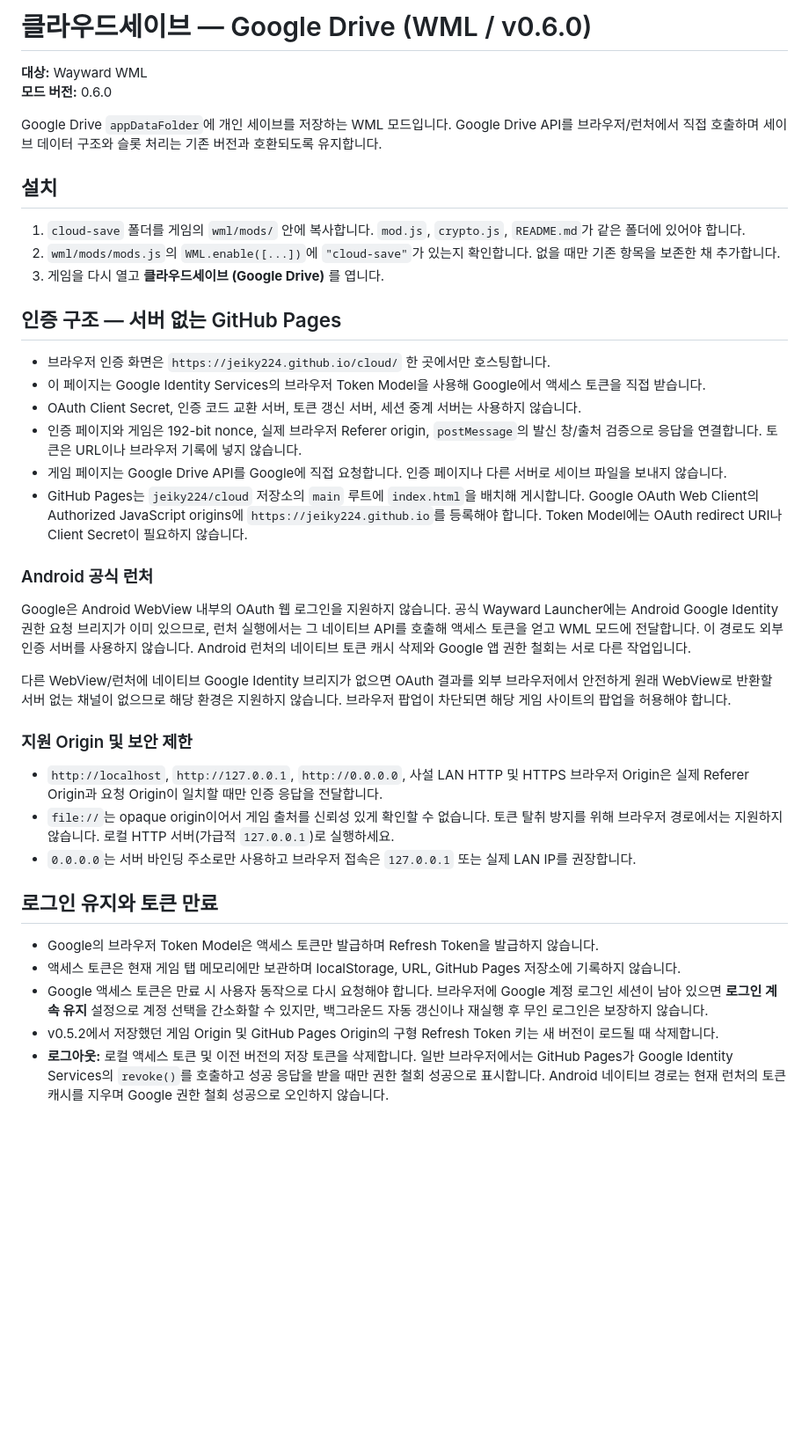
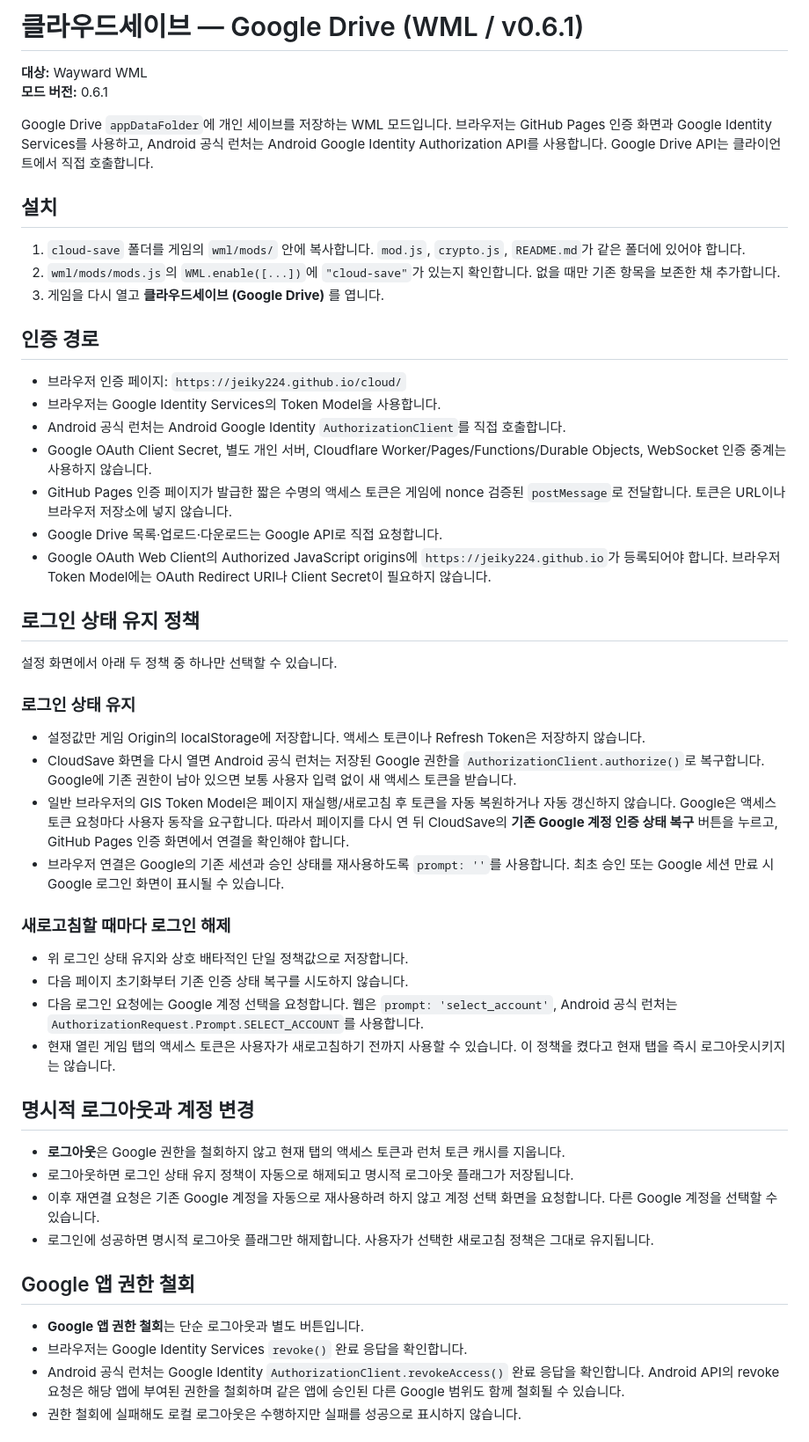
Before and after one commit to diethoon/wayward, a Markdown page: cloud-save/README.md, the part around one of its changes. Shown at 88% size. Drawn GitHub-style; blank space fills up the shorter version.

Commit message:
docs(cloudsave): document session, logout and revoke policy

```diff
--- a/cloud-save/README.md
+++ b/cloud-save/README.md
@@ -1,9 +1,9 @@
-# 클라우드세이브 — Google Drive (WML / v0.6.0)
+# 클라우드세이브 — Google Drive (WML / v0.6.1)
 
 **대상:** Wayward WML
-**모드 버전:** 0.6.0
+**모드 버전:** 0.6.1
 
-Google Drive `appDataFolder`에 개인 세이브를 저장하는 WML 모드입니다. Google Drive API를 브라우저/런처에서 직접 호출하며 세이브 데이터 구조와 슬롯 처리는 기존 버전과 호환되도록 유지합니다.
+Google Drive `appDataFolder`에 개인 세이브를 저장하는 WML 모드입니다. 브라우저는 GitHub Pages 인증 화면과 Google Identity Services를 사용하고, Android 공식 런처는 Android Google Identity Authorization API를 사용합니다. Google Drive API는 클라이언트에서 직접 호출합니다.
 
 ## 설치
 
@@ -11,31 +11,45 @@ Google Drive `appDataFolder`에 개인 세이브를 저장하는 WML 모드입
 2. `wml/mods/mods.js`의 `WML.enable([...])`에 `"cloud-save"`가 있는지 확인합니다. 없을 때만 기존 항목을 보존한 채 추가합니다.
 3. 게임을 다시 열고 **클라우드세이브 (Google Drive)** 를 엽니다.
 
-## 인증 구조 — 서버 없는 GitHub Pages
+## 인증 경로
 
-- 브라우저 인증 화면은 `https://jeiky224.github.io/cloud/` 한 곳에서만 호스팅합니다.
-- 이 페이지는 Google Identity Services의 브라우저 Token Model을 사용해 Google에서 액세스 토큰을 직접 받습니다.
-- OAuth Client Secret, 인증 코드 교환 서버, 토큰 갱신 서버, 세션 중계 서버는 사용하지 않습니다.
-- 인증 페이지와 게임은 192-bit nonce, 실제 브라우저 Referer origin, `postMessage`의 발신 창/출처 검증으로 응답을 연결합니다. 토큰은 URL이나 브라우저 기록에 넣지 않습니다.
-- 게임 페이지는 Google Drive API를 Google에 직접 요청합니다. 인증 페이지나 다른 서버로 세이브 파일을 보내지 않습니다.
-- GitHub Pages는 `jeiky224/cloud` 저장소의 `main` 루트에 `index.html`을 배치해 게시합니다. Google OAuth Web Client의 Authorized JavaScript origins에 `https://jeiky224.github.io`를 등록해야 합니다. Token Model에는 OAuth redirect URI나 Client Secret이 필요하지 않습니다.
+- 브라우저 인증 페이지: `https://jeiky224.github.io/cloud/`
+- 브라우저는 Google Identity Services의 Token Model을 사용합니다.
+- Android 공식 런처는 Android Google Identity `AuthorizationClient`를 직접 호출합니다.
+- Google OAuth Client Secret, 별도 개인 서버, Cloudflare Worker/Pages/Functions/Durable Objects, WebSocket 인증 중계는 사용하지 않습니다.
+- GitHub Pages 인증 페이지가 발급한 짧은 수명의 액세스 토큰은 게임에 nonce 검증된 `postMessage`로 전달합니다. 토큰은 URL이나 브라우저 저장소에 넣지 않습니다.
+- Google Drive 목록·업로드·다운로드는 Google API로 직접 요청합니다.
+- Google OAuth Web Client의 Authorized JavaScript origins에 `https://jeiky224.github.io`가 등록되어야 합니다. 브라우저 Token Model에는 OAuth Redirect URI나 Client Secret이 필요하지 않습니다.
 
-### Android 공식 런처
+## 로그인 상태 유지 정책
 
-Google은 Android WebView 내부의 OAuth 웹 로그인을 지원하지 않습니다. 공식 Wayward Launcher에는 Android Google Identity 권한 요청 브리지가 이미 있으므로, 런처 실행에서는 그 네이티브 API를 호출해 액세스 토큰을 얻고 WML 모드에 전달합니다. 이 경로도 외부 인증 서버를 사용하지 않습니다. Android 런처의 네이티브 토큰 캐시 삭제와 Google 앱 권한 철회는 서로 다른 작업입니다.
+설정 화면에서 아래 두 정책 중 하나만 선택할 수 있습니다.
 
-다른 WebView/런처에 네이티브 Google Identity 브리지가 없으면 OAuth 결과를 외부 브라우저에서 안전하게 원래 WebView로 반환할 서버 없는 채널이 없으므로 해당 환경은 지원하지 않습니다. 브라우저 팝업이 차단되면 해당 게임 사이트의 팝업을 허용해야 합니다.
+### 로그인 상태 유지
 
-### 지원 Origin 및 보안 제한
+- 설정값만 게임 Origin의 localStorage에 저장합니다. 액세스 토큰이나 Refresh Token은 저장하지 않습니다.
+- CloudSave 화면을 다시 열면 Android 공식 런처는 저장된 Google 권한을 `AuthorizationClient.authorize()`로 복구합니다. Google에 기존 권한이 남아 있으면 보통 사용자 입력 없이 새 액세스 토큰을 받습니다.
+- 일반 브라우저의 GIS Token Model은 페이지 재실행/새로고침 후 토큰을 자동 복원하거나 자동 갱신하지 않습니다. Google은 액세스 토큰 요청마다 사용자 동작을 요구합니다. 따라서 페이지를 다시 연 뒤 CloudSave의 **기존 Google 계정 인증 상태 복구** 버튼을 누르고, GitHub Pages 인증 화면에서 연결을 확인해야 합니다.
+- 브라우저 연결은 Google의 기존 세션과 승인 상태를 재사용하도록 `prompt: ''`를 사용합니다. 최초 승인 또는 Google 세션 만료 시 Google 로그인 화면이 표시될 수 있습니다.
 
-- `http://localhost`, `http://127.0.0.1`, `http://0.0.0.0`, 사설 LAN HTTP 및 HTTPS 브라우저 Origin은 실제 Referer Origin과 요청 Origin이 일치할 때만 인증 응답을 전달합니다.
-- `file://`는 opaque origin이어서 게임 출처를 신뢰성 있게 확인할 수 없습니다. 토큰 탈취 방지를 위해 브라우저 경로에서는 지원하지 않습니다. 로컬 HTTP 서버(가급적 `127.0.0.1`)로 실행하세요.
-- `0.0.0.0`는 서버 바인딩 주소로만 사용하고 브라우저 접속은 `127.0.0.1` 또는 실제 LAN IP를 권장합니다.
+### 새로고침할 때마다 로그인 해제
 
-## 로그인 유지와 토큰 만료
+- 위 로그인 상태 유지와 상호 배타적인 단일 정책값으로 저장합니다.
+- 다음 페이지 초기화부터 기존 인증 상태 복구를 시도하지 않습니다.
+- 다음 로그인 요청에는 Google 계정 선택을 요청합니다. 웹은 `prompt: 'select_account'`, Android 공식 런처는 `AuthorizationRequest.Prompt.SELECT_ACCOUNT`를 사용합니다.
+- 현재 열린 게임 탭의 액세스 토큰은 사용자가 새로고침하기 전까지 사용할 수 있습니다. 이 정책을 켰다고 현재 탭을 즉시 로그아웃시키지는 않습니다.
 
-- Google의 브라우저 Token Model은 액세스 토큰만 발급하며 Refresh Token을 발급하지 않습니다.
-- 액세스 토큰은 현재 게임 탭 메모리에만 보관하며 localStorage, URL, GitHub Pages 저장소에 기록하지 않습니다.
-- Google 액세스 토큰은 만료 시 사용자 동작으로 다시 요청해야 합니다. 브라우저에 Google 계정 로그인 세션이 남아 있으면 **로그인 계속 유지** 설정으로 계정 선택을 간소화할 수 있지만, 백그라운드 자동 갱신이나 재실행 후 무인 로그인은 보장하지 않습니다.
-- v0.5.2에서 저장했던 게임 Origin 및 GitHub Pages Origin의 구형 Refresh Token 키는 새 버전이 로드될 때 삭제합니다.
-- **로그아웃:** 로컬 액세스 토큰 및 이전 버전의 저장 토큰을 삭제합니다. 일반 브라우저에서는 GitHub Pages가 Google Identity Services의 `revoke()`를 호출하고 성공 응답을 받을 때만 권한 철회 성공으로 표시합니다. Android 네이티브 경로는 현재 런처의 토큰 캐시를 지우며 Google 권한 철회 성공으로 오인하지 않습니다.
+## 명시적 로그아웃과 계정 변경
+
+- **로그아웃**은 Google 권한을 철회하지 않고 현재 탭의 액세스 토큰과 런처 토큰 캐시를 지웁니다.
+- 로그아웃하면 로그인 상태 유지 정책이 자동으로 해제되고 명시적 로그아웃 플래그가 저장됩니다.
+- 이후 재연결 요청은 기존 Google 계정을 자동으로 재사용하려 하지 않고 계정 선택 화면을 요청합니다. 다른 Google 계정을 선택할 수 있습니다.
+- 로그인에 성공하면 명시적 로그아웃 플래그만 해제합니다. 사용자가 선택한 새로고침 정책은 그대로 유지됩니다.
+
+## Google 앱 권한 철회
+
+- **Google 앱 권한 철회**는 단순 로그아웃과 별도 버튼입니다.
+- 브라우저는 Google Identity Services `revoke()` 완료 응답을 확인합니다.
+- Android 공식 런처는 Google Identity `AuthorizationClient.revokeAccess()` 완료 응답을 확인합니다. Android API의 revoke 요청은 해당 앱에 부여된 권한을 철회하며 같은 앱에 승인된 다른 Google 범위도 함께 철회될 수 있습니다.
+- 권한 철회에 실패해도 로컬 로그아웃은 수행하지만 실패를 성공으로 표시하지 않습니다.
+
```
Also changed, not shown: other parts of cloud-save/README.md (+14 -13 lines).
